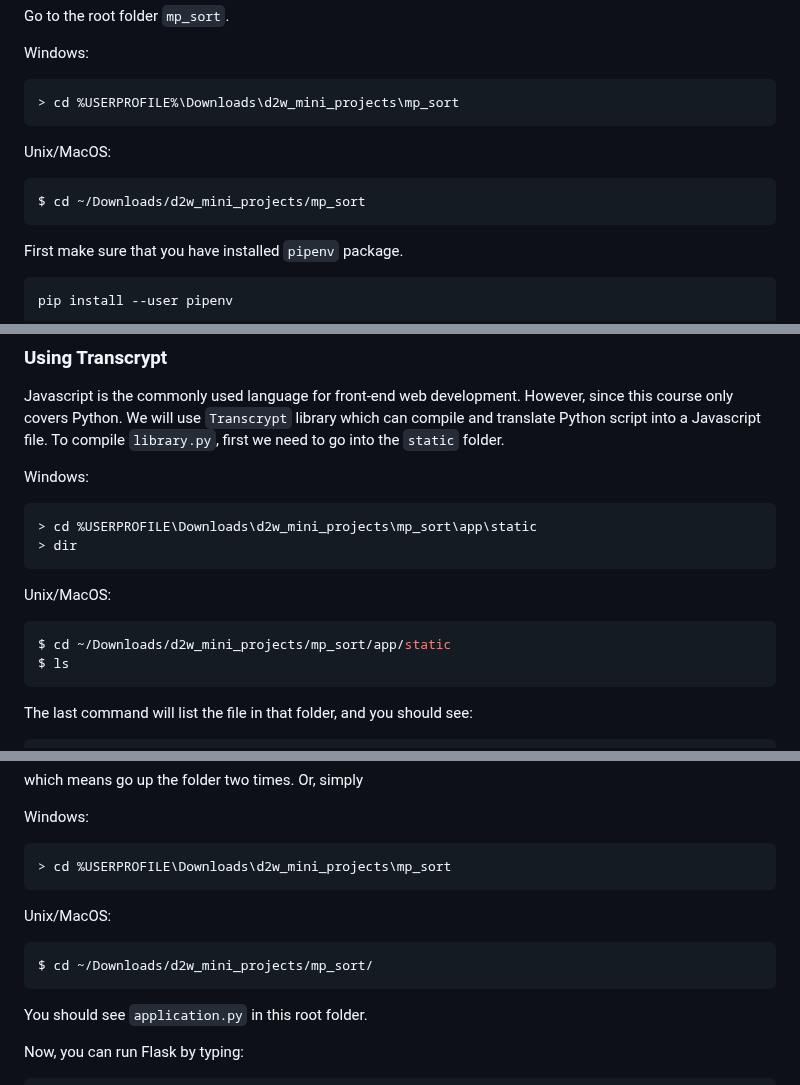
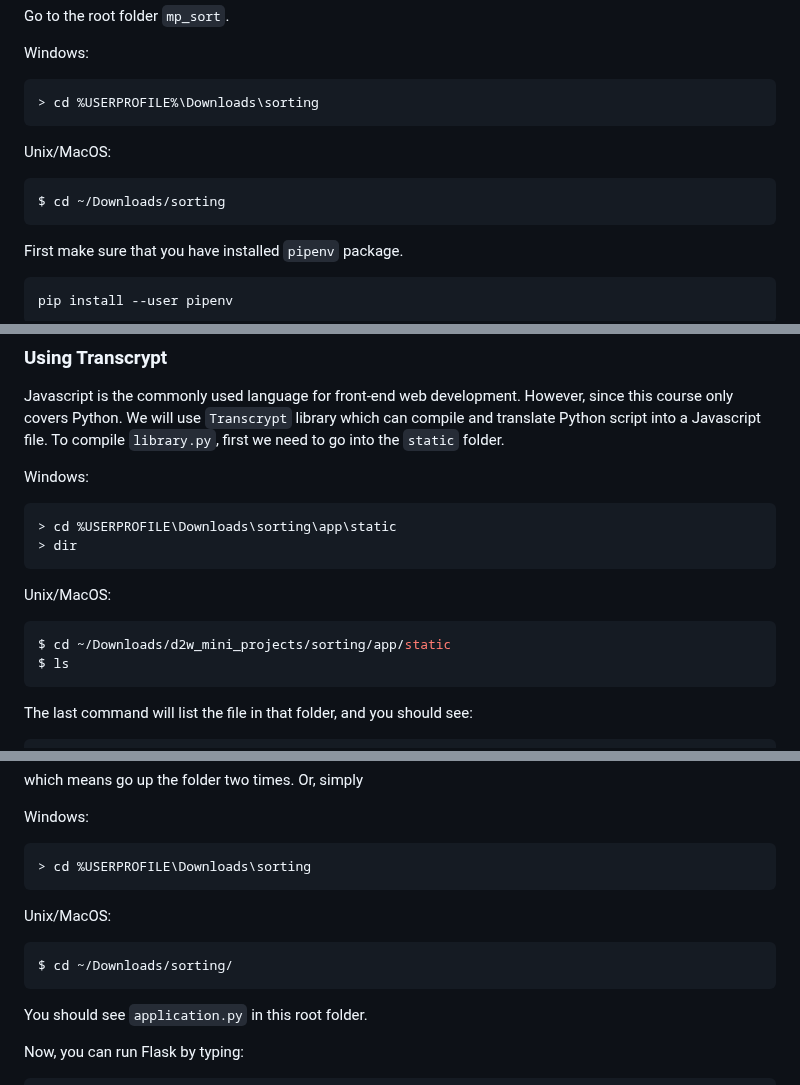
Before and after one commit to Ethan-Wong-SW/Sorting-Website, a Markdown page: Sorting/Readme.md, 3 parts joined by grey strips. Drawn GitHub-style.

````diff
--- a/Sorting/Readme.md
+++ b/Sorting/Readme.md
@@ -91,12 +90,12 @@ Go to the root folder `mp_sort`.
 
 Windows:
 ```dos
-> cd %USERPROFILE%\Downloads\d2w_mini_projects\mp_sort
+> cd %USERPROFILE%\Downloads\sorting
 ```
 
 Unix/MacOS:
 ```shell
-$ cd ~/Downloads/d2w_mini_projects/mp_sort
+$ cd ~/Downloads/sorting
 ```
 
 First make sure that you have installed `pipenv` package.
@@ -274,13 +273,13 @@ Javascript is the commonly used language for front-end web development. However,
 
 Windows:
 ```dos
-> cd %USERPROFILE\Downloads\d2w_mini_projects\mp_sort\app\static
+> cd %USERPROFILE\Downloads\sorting\app\static
 > dir
 ```
 
 Unix/MacOS:
 ```shell
-$ cd ~/Downloads/d2w_mini_projects/mp_sort/app/static
+$ cd ~/Downloads/d2w_mini_projects/sorting/app/static
 $ ls
 ```
 
@@ -339,12 +338,12 @@ which means go up the folder two times. Or, simply
 
 Windows:
 ```dos
-> cd %USERPROFILE\Downloads\d2w_mini_projects\mp_sort
+> cd %USERPROFILE\Downloads\sorting
 ```
 
 Unix/MacOS:
 ```shell
-$ cd ~/Downloads/d2w_mini_projects/mp_sort/
+$ cd ~/Downloads/sorting/
 ```
 
 
````
Also changed, not shown: other parts of Sorting/Readme.md (+15 -87 lines).
